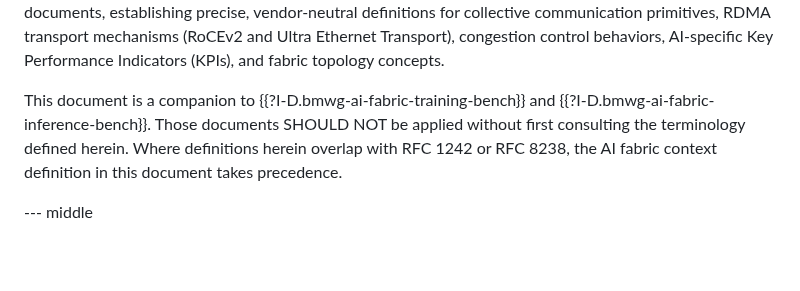
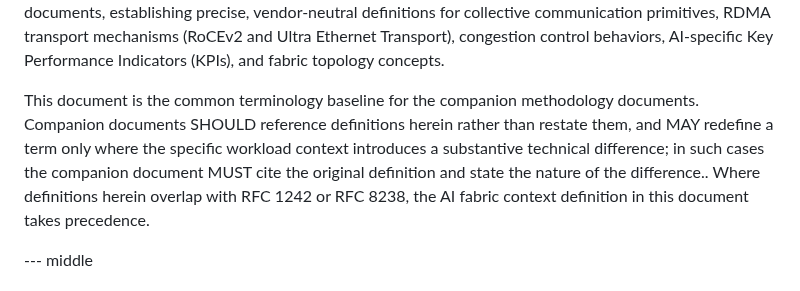
Before and after one commit to fcalabri/bmwg-ai-fabric-terminology, a Markdown page: draft-calabria-bmwg-ai-fabric-terminology.md, the part around the change. Rendered like a GitHub page; blank space fills up the shorter version.

Commit message:
Update draft-calabria-bmwg-ai-fabric-terminology.md
New relationship between terminology and companion documents

```diff
--- a/draft-calabria-bmwg-ai-fabric-terminology.md
+++ b/draft-calabria-bmwg-ai-fabric-terminology.md
@@ -108,11 +108,14 @@ communication primitives, RDMA transport mechanisms (RoCEv2 and Ultra
 Ethernet Transport), congestion control behaviors, AI-specific Key
 Performance Indicators (KPIs), and fabric topology concepts.
 
-This document is a companion to {{?I-D.bmwg-ai-fabric-training-bench}}
-and {{?I-D.bmwg-ai-fabric-inference-bench}}. Those documents
-SHOULD NOT be applied without first consulting the terminology defined
-herein. Where definitions herein overlap with RFC 1242 or RFC 8238,
-the AI fabric context definition in this document takes precedence.
+This document is the common terminology baseline for the companion
+methodology documents. Companion documents SHOULD reference definitions
+herein rather than restate them, and MAY redefine a term only where the
+specific workload context introduces a substantive technical difference;
+in such cases the companion document MUST cite the original definition
+and state the nature of the difference.. Where definitions herein overlap
+with RFC 1242 or RFC 8238, the AI fabric context definition in this document
+takes precedence.
 
 
 --- middle
```
